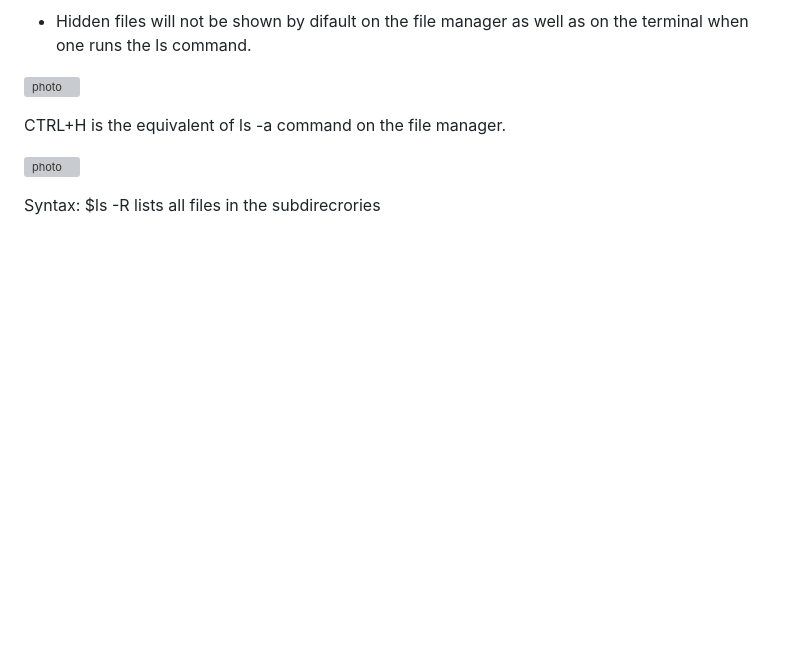
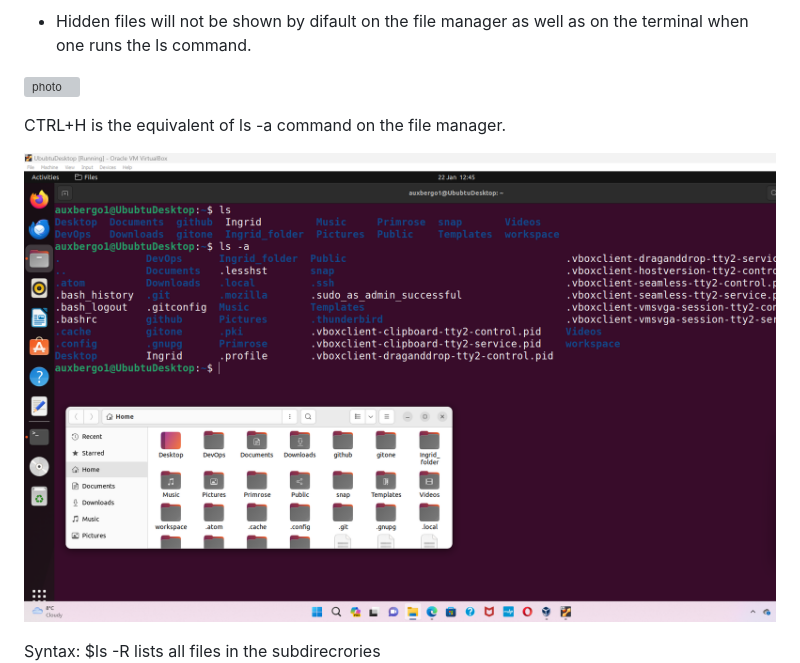
Before and after one commit to Ogadimma01/Devops_projects, a Markdown page: Linux-projects/Linux.md, the part around the change. Drawn GitHub-style; blank space fills up the shorter version; grey boxes are pictures that could not be loaded.

```diff
--- a/Linux-projects/Linux.md
+++ b/Linux-projects/Linux.md
@@ -111,7 +111,7 @@ Syntax:l $ls -a returns hidden files alongside visible ones. Files with period a
 
 CTRL+H is the equivalent of ls -a command on the file manager.
 
-![photo](ls-amanagera.png)
+![photo](Images/ls-amanagera.png)
 
 Syntax: $ls -R lists all files in the subdirecrories
 ![photo](Images/ls-R.png))
```
